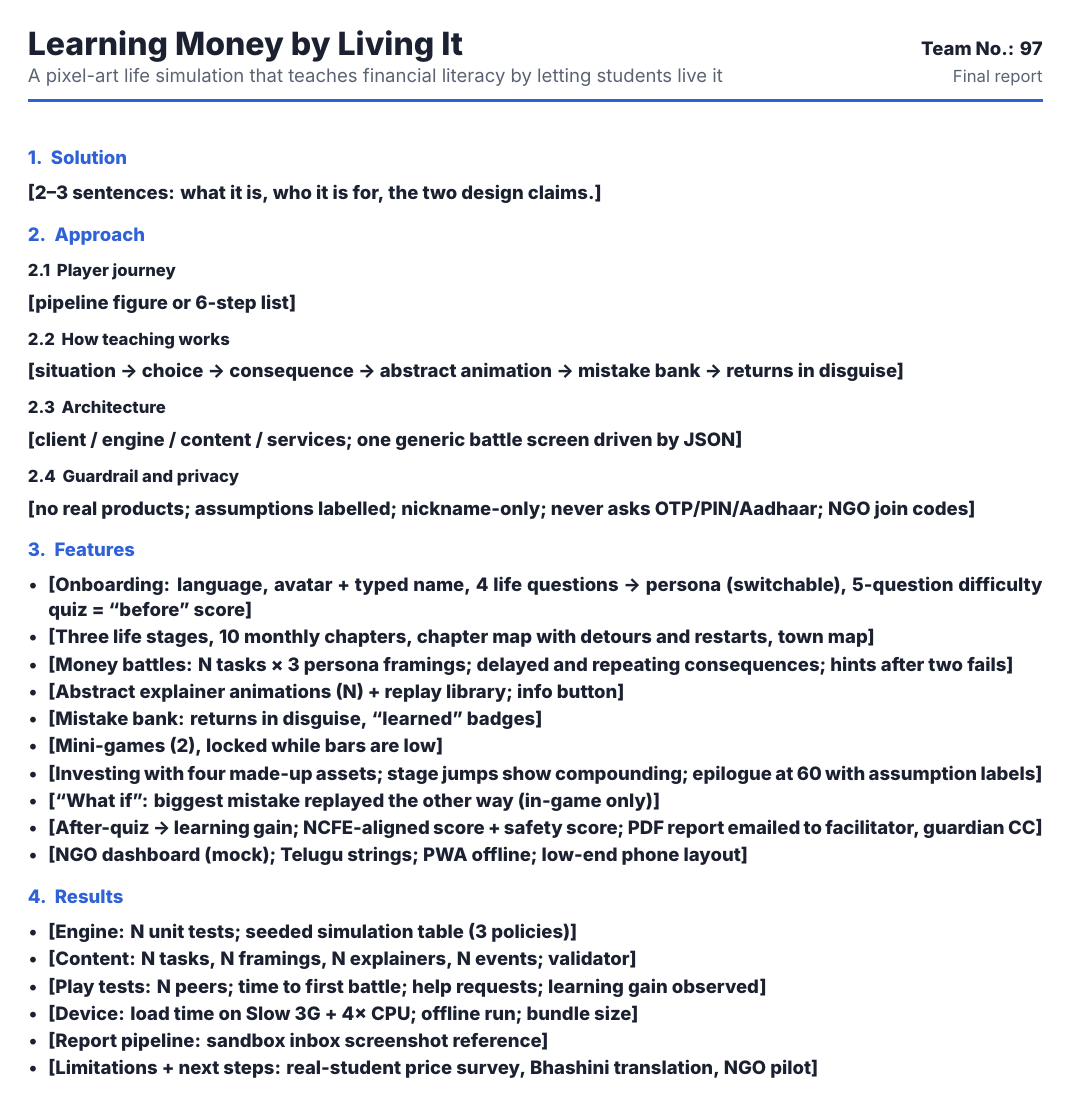
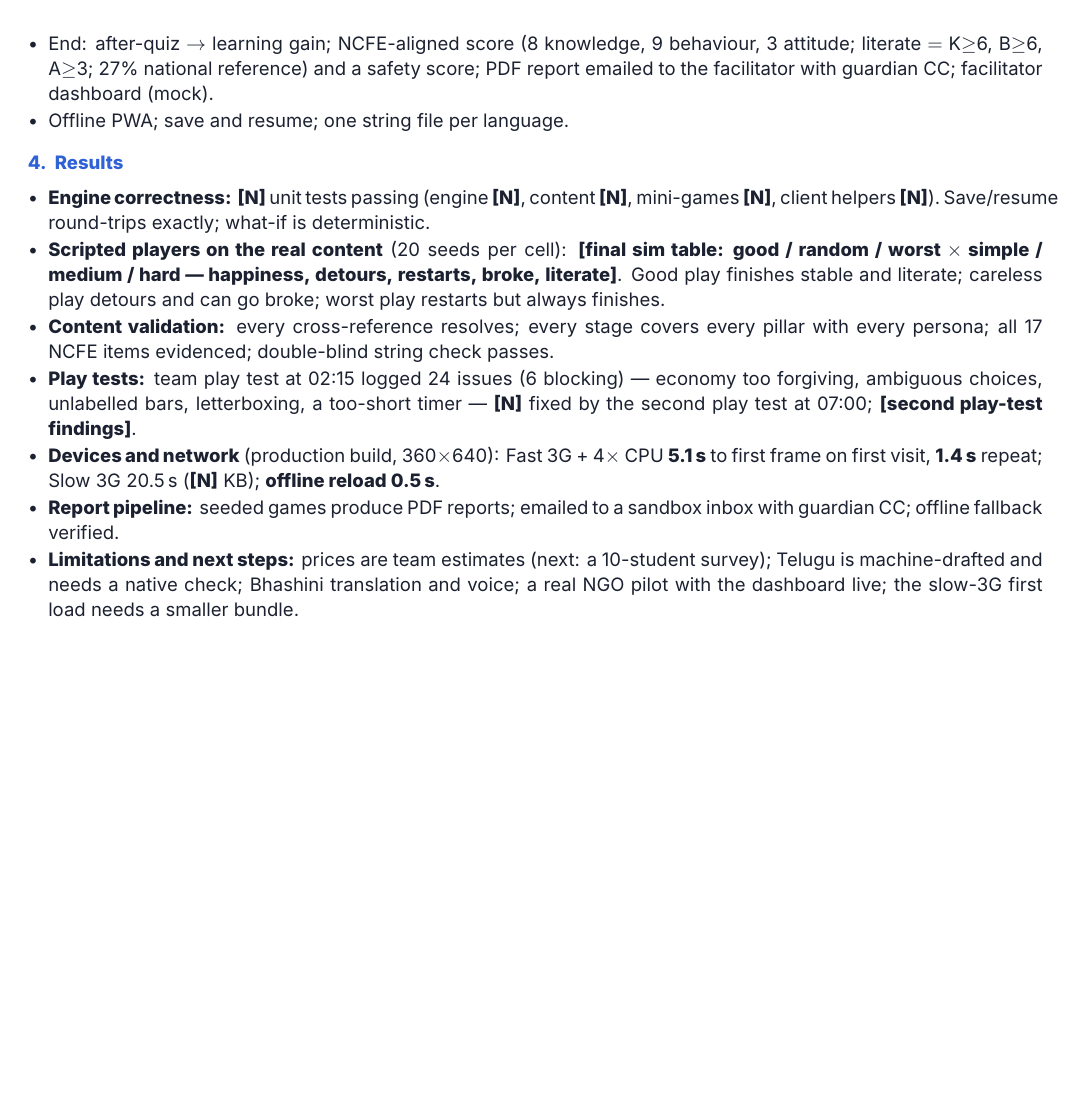
Before and after one commit to 17ronith/PaisaPath, a LaTeX document (deliverables/src/final_report.tex): the whole page before the commit and page 2 of 2 after it. Compiled offline with XeLaTeX.

Commit message:
docs: demo video script (9 beats, ≤4 min); final_report.tex draft with current facts; app: ?seed= URL param for reproducible fresh games
Co-Authored-By: Claude Fable 5.1 <noreply@anthropic.com>
Claude-Session: https://claude.ai/code/session_01XitiJviPiyzFN65meQcWy7

```diff
--- a/deliverables/src/final_report.tex
+++ b/deliverables/src/final_report.tex
@@ -40,10 +40,6 @@
 \vspace{-2pt}
 
 \section{Solution}
-\textbf{[2--3 sentences: what it is, who it is for, the two design claims.]}
+A browser game for Intermediate (Grade 11--12) students from underserved communities in Hyderabad, delivered through NGOs on shared low-end phones. The student names an avatar, answers four life questions that pick a \emph{persona} (pocket money, scholarship or earner) and a five-question quiz that sets the difficulty, then lives a compressed life in three stages --- \textbf{Intermediate student $\rightarrow$ first salary $\rightarrow$ earning more} --- and an epilogue at 60. Every decision is a Pok\'emon-style \textbf{money battle} set in a Hyderabad place and priced relative to the student's own pocket money. Two design claims from M1 hold throughout: \textbf{the game teaches the concepts while being relatable to the target demographic}, and \textbf{the teaching is done through short abstract animations} that play \emph{after} the choice, never as a lecture first. Mistakes are banked and return in disguise until learned. The game ends with the same quiz (learning gain), an NCFE-aligned score, an in-game ``what if'' of the biggest mistake, and a PDF report emailed to the NGO facilitator.
 
 \section{Approach}
-\subsection{Player journey} \textbf{[pipeline figure or 6-step list]}
-\subsection{How teaching works} \textbf{[situation → choice → consequence → abstract animation → mistake bank → returns in disguise]}
-\subsection{Architecture} \textbf{[client / engine / content / services; one generic battle screen driven by JSON]}
-\subsection{Guardrail and privacy} \textbf{[no real products; assumptions labelled; nickname-only; never asks OTP/PIN/Aadhaar; NGO join codes]}
@@ -50,13 +54,3 @@
 
 \section{Features}
 \begin{itemize}
-  \item \textbf{[Onboarding: language, avatar + typed name, 4 life questions → persona (switchable), 5-question difficulty quiz = ``before'' score]}
-  \item \textbf{[Three life stages, 10 monthly chapters, chapter map with detours and restarts, town map]}
-  \item \textbf{[Money battles: N tasks × 3 persona framings; delayed and repeating consequences; hints after two fails]}
-  \item \textbf{[Abstract explainer animations (N) + replay library; info button]}
-  \item \textbf{[Mistake bank: returns in disguise, ``learned'' badges]}
-  \item \textbf{[Mini-games (2), locked while bars are low]}
-  \item \textbf{[Investing with four made-up assets; stage jumps show compounding; epilogue at 60 with assumption labels]}
-  \item \textbf{[``What if'': biggest mistake replayed the other way (in-game only)]}
-  \item \textbf{[After-quiz → learning gain; NCFE-aligned score + safety score; PDF report emailed to facilitator, guardian CC]}
-  \item \textbf{[NGO dashboard (mock); Telugu strings; PWA offline; low-end phone layout]}
@@ -63,12 +64,15 @@
+  \item End: after-quiz $\rightarrow$ learning gain; NCFE-aligned score (8 knowledge, 9 behaviour, 3 attitude; literate $=$ K$\ge$6, B$\ge$6, A$\ge$3; 27\% national reference) and a safety score; PDF report emailed to the facilitator with guardian CC; facilitator dashboard (mock).
+  \item Offline PWA; save and resume; one string file per language.
 \end{itemize}
 
 \section{Results}
 \begin{itemize}
-  \item \textbf{[Engine: N unit tests; seeded simulation table (3 policies)]}
-  \item \textbf{[Content: N tasks, N framings, N explainers, N events; validator]}
-  \item \textbf{[Play tests: N peers; time to first battle; help requests; learning gain observed]}
-  \item \textbf{[Device: load time on Slow 3G + 4× CPU; offline run; bundle size]}
-  \item \textbf{[Report pipeline: sandbox inbox screenshot reference]}
-  \item \textbf{[Limitations + next steps: real-student price survey, Bhashini translation, NGO pilot]}
+  \item \textbf{Engine correctness:} \textbf{[N]} unit tests passing (engine \textbf{[N]}, content \textbf{[N]}, mini-games \textbf{[N]}, client helpers \textbf{[N]}). Save/resume round-trips exactly; what-if is deterministic.
+  \item \textbf{Scripted players on the real content} (20 seeds per cell): \textbf{[final sim table: good / random / worst $\times$ simple / medium / hard --- happiness, detours, restarts, broke, literate]}. Good play finishes stable and literate; careless play detours and can go broke; worst play restarts but always finishes.
+  \item \textbf{Content validation:} every cross-reference resolves; every stage covers every pillar with every persona; all 17 NCFE items evidenced; double-blind string check passes.
+  \item \textbf{Play tests:} team play test at 02:15 logged 24 issues (6 blocking) --- economy too forgiving, ambiguous choices, unlabelled bars, letterboxing, a too-short timer --- \textbf{[N]} fixed by the second play test at 07:00; \textbf{[second play-test findings]}.
+  \item \textbf{Devices and network} (production build, 360$\times$640): Fast 3G + 4$\times$ CPU \textbf{5.1\,s} to first frame on first visit, \textbf{1.4\,s} repeat; Slow 3G 20.5\,s (\textbf{[N]} KB); \textbf{offline reload 0.5\,s}.
+  \item \textbf{Report pipeline:} seeded games produce PDF reports; emailed to a sandbox inbox with guardian CC; offline fallback verified.
+  \item \textbf{Limitations and next steps:} prices are team estimates (next: a 10-student survey); Telugu is machine-drafted and needs a native check; Bhashini translation and voice; a real NGO pilot with the dashboard live; the slow-3G first load needs a smaller bundle.
 \end{itemize}
 \end{document}
```
Also changed, not shown: docs/demo-script.md (added, +24 -0 lines), deliverables/src/final_report.tex (15 more changed lines).
